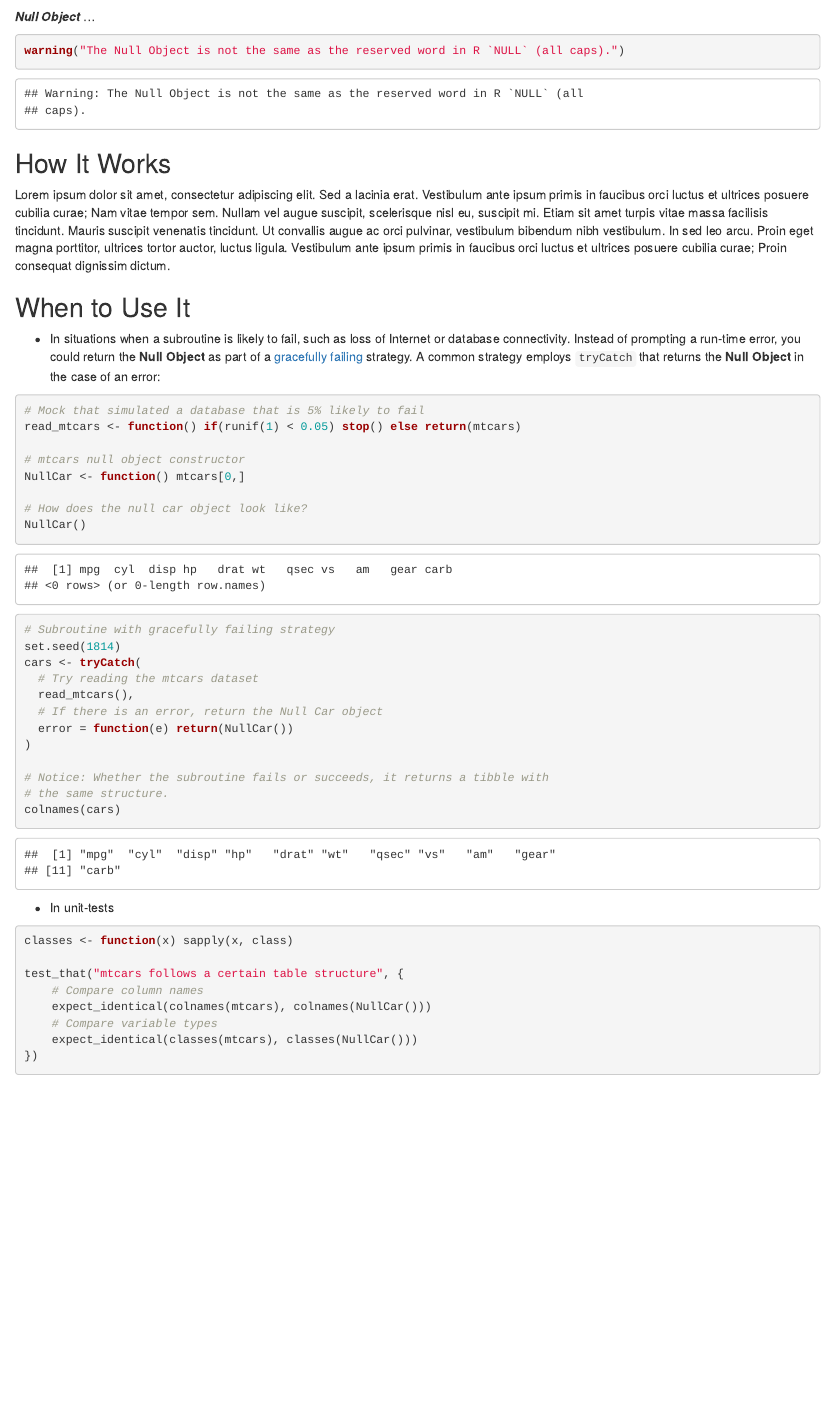
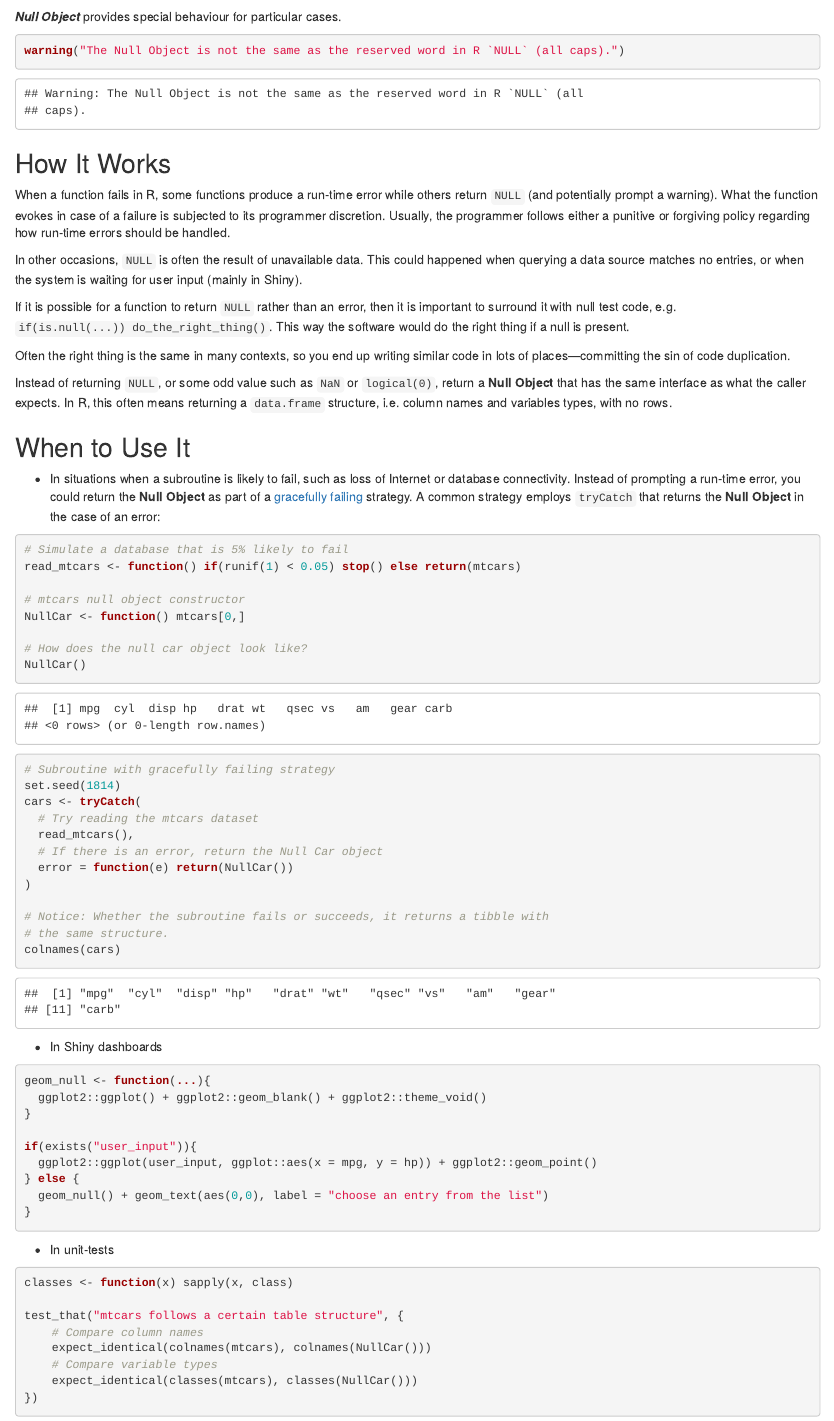
Before and after one commit to tidylab/R6P, an R Markdown document (vignettes/details/NullObject.Rmd): the page in a window 1100 px wide, from 140 px down. Rendered offline with R 4.5, knitr and Pandoc, with nearby package versions; some code elsewhere in the file could not run offline.

Commit message:
update doc

````diff
--- a/vignettes/details/NullObject.Rmd
+++ b/vignettes/details/NullObject.Rmd
@@ -15,7 +15,7 @@ events$stop_not_useful("NullObject")
 
 <!-- One line about what the function does -->
 
-***Null Object*** ...
+***Null Object*** provides special behaviour for particular cases.
 
 ```{r warning=TRUE}
 warning("The Null Object is not the same as the reserved word in R `NULL` (all caps).")
@@ -23,14 +23,26 @@ warning("The Null Object is not the same as the reserved word in R `NULL` (all c
 
 ## How It Works
 
-Lorem ipsum dolor sit amet, consectetur adipiscing elit. Sed a lacinia erat.
-Vestibulum ante ipsum primis in faucibus orci luctus et ultrices posuere cubilia
-curae; Nam vitae tempor sem. Nullam vel augue suscipit, scelerisque nisl eu,
-suscipit mi. Etiam sit amet turpis vitae massa facilisis tincidunt. Mauris
-suscipit venenatis tincidunt. Ut convallis augue ac orci pulvinar, vestibulum
-bibendum nibh vestibulum. In sed leo arcu. Proin eget magna porttitor, ultrices
-tortor auctor, luctus ligula. Vestibulum ante ipsum primis in faucibus orci
-luctus et ultrices posuere cubilia curae; Proin consequat dignissim dictum.
+When a function fails in R, some functions produce a run-time error while others
+return `NULL` (and potentially prompt a warning). What the function evokes in
+case of a failure is subjected to its programmer discretion. Usually, the
+programmer follows either a punitive or forgiving policy regarding how
+run-time errors should be handled.
+
+In other occasions, `NULL` is often the result of unavailable data. This could
+happened when querying a data source matches no entries, or when the system is
+waiting for user input (mainly in Shiny).
+
+If it is possible for a function to return `NULL` rather than an error,
+then it is important to surround it with null test code, e.g.
+`if(is.null(...)) do_the_right_thing()`. This way the software would do the
+right thing if a null is present.
+
+Often the right thing is the same in many contexts, so you end up writing
+similar code in lots of places—committing the sin of code duplication.
+
+Instead of returning `NULL`, or some odd value such as `NaN` or `logical(0)`, return a **Null Object** that has the same interface as what the caller expects. In R, this often means returning a `data.frame` structure, i.e. column names and variables types, with no rows.
+
 
 ## When to Use It
 
@@ -42,7 +54,7 @@ luctus et ultrices posuere cubilia curae; Proin consequat dignissim dictum.
     an error:
 
 ```{r, echo = TRUE, eval = TRUE}
-# Mock that simulated a database that is 5% likely to fail
+# Simulate a database that is 5% likely to fail
 read_mtcars <- function() if(runif(1) < 0.05) stop() else return(mtcars)
 
 # mtcars null object constructor
@@ -65,6 +77,20 @@ cars <- tryCatch(
 colnames(cars)
 ```
 
+-   In Shiny dashboards
+
+```{r, echo = TRUE, eval = FALSE}
+geom_null <- function(...){
+  ggplot2::ggplot() + ggplot2::geom_blank() + ggplot2::theme_void()
+}
+
+if(exists("user_input")){
+  ggplot2::ggplot(user_input, ggplot::aes(x = mpg, y = hp)) + ggplot2::geom_point()
+} else {
+  geom_null() + geom_text(aes(0,0), label = "choose an entry from the list")
+}
+```
+
 -   In unit-tests
 
 ```{r, echo = TRUE, eval = FALSE}
````
Also changed, not shown: vignettes/details/ValueObject.Rmd (+1 -8 lines), vignettes/patterns/NullObject.Rmd (+32 -4 lines).
